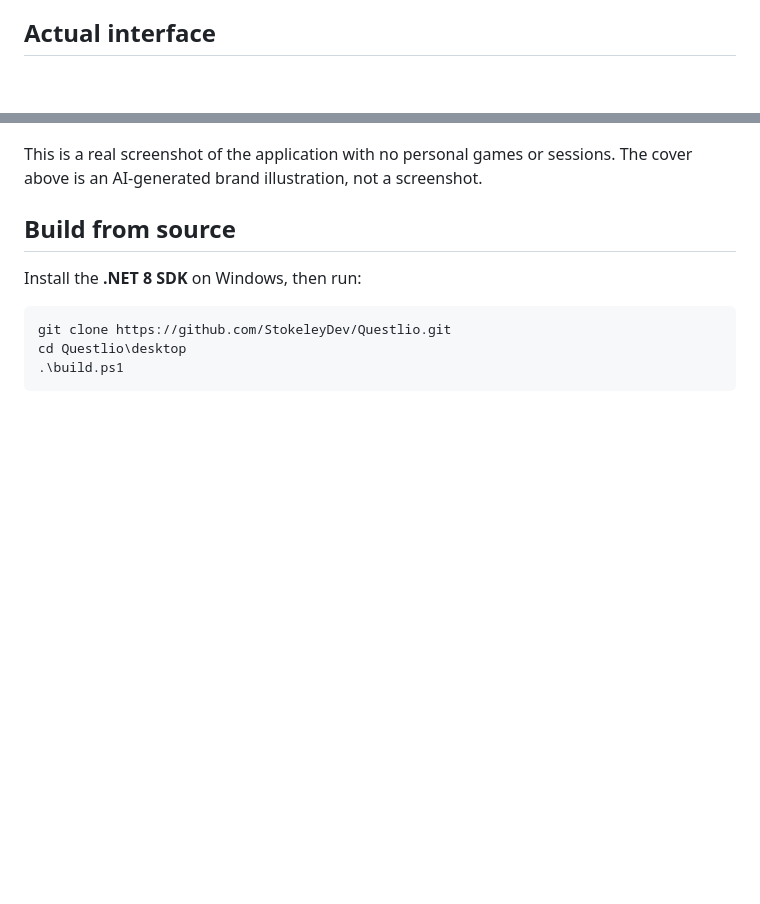
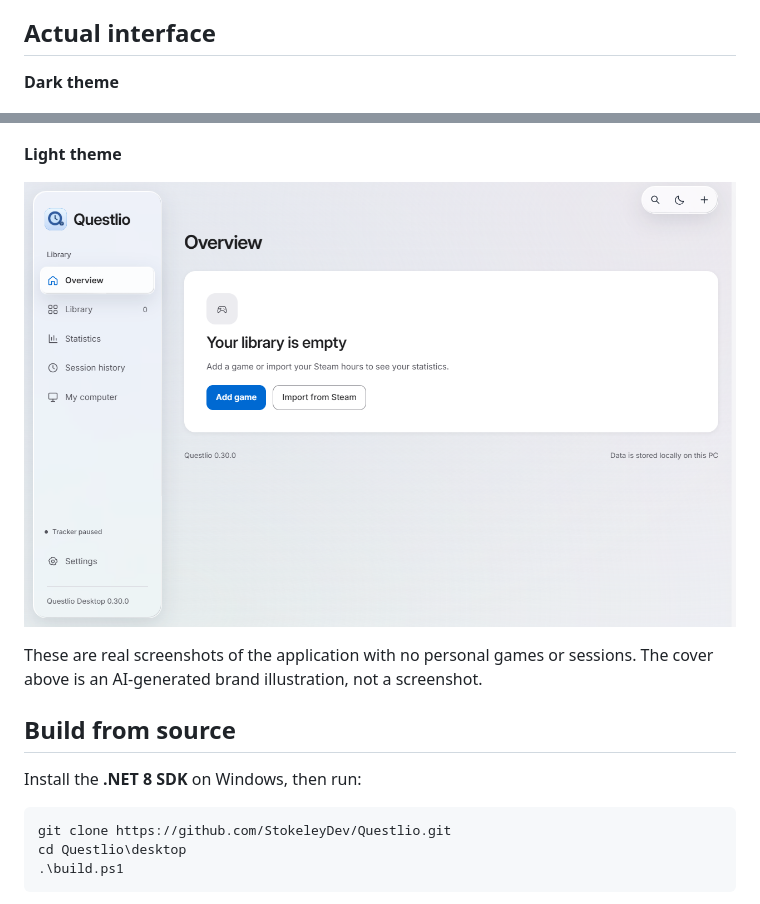
Before and after one commit to StokeleyDev/Questlio, a Markdown page: README.md, 2 parts joined by grey strips. GitHub-like rendering; pictures changed too: images/screenshot-light.png (added); blank space fills up the shorter version.

Commit message:
Add light theme screenshot

```diff
--- a/README.md
+++ b/README.md
@@ -59,9 +59,15 @@ Steam requests and cover downloads use the internet when those features are used
 
 ## Actual interface
 
+**Dark theme**
+
 ![The actual Questlio interface with a clean, empty library](images/screenshot.png)
 
-This is a real screenshot of the application with no personal games or sessions. The cover above is an AI-generated brand illustration, not a screenshot.
+**Light theme**
+
+![Questlio light theme with a clean, empty library](images/screenshot-light.png)
+
+These are real screenshots of the application with no personal games or sessions. The cover above is an AI-generated brand illustration, not a screenshot.
 
 ## Build from source
 
```
